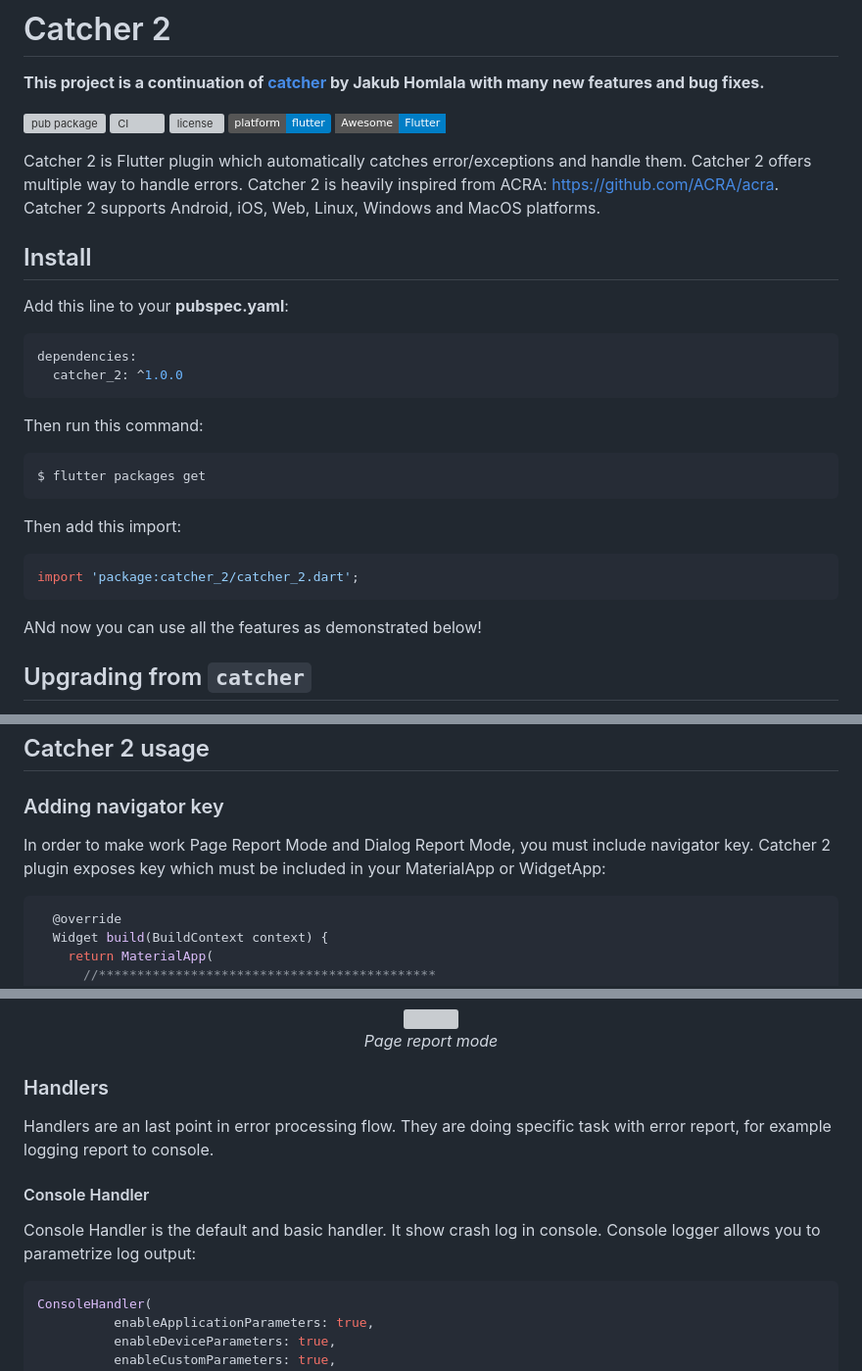
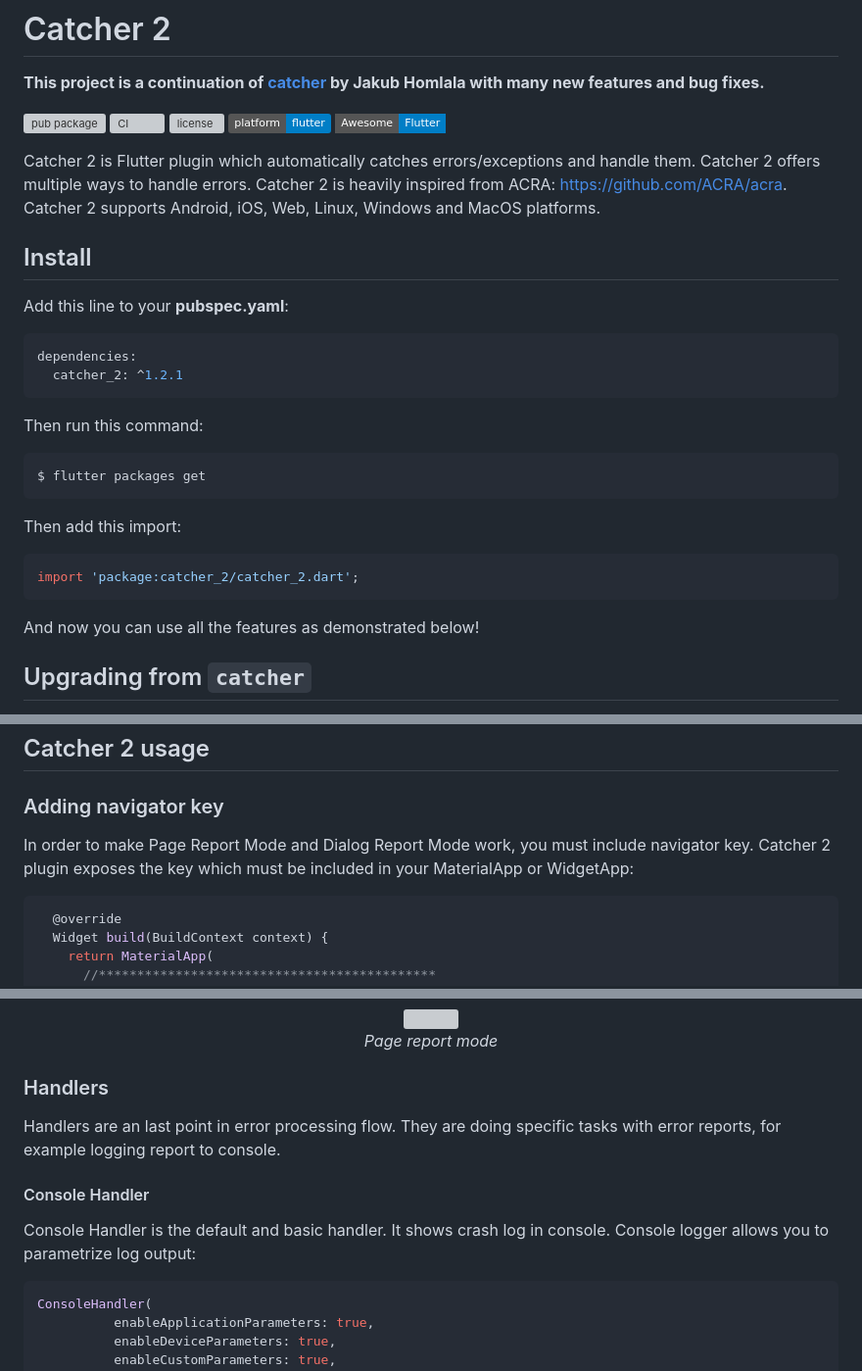
Before and after one commit to jhomlala/catcher, a Markdown page: README.md, 3 parts joined by grey strips. Shown at 98% size. Drawn GitHub-style; badges without logos; grey boxes are pictures that could not be loaded.

Commit message:
Update version and fix some typos

````diff
--- a/README.md
+++ b/README.md
@@ -13,7 +13,7 @@
 [![awesome flutter](https://img.shields.io/badge/Awesome-Flutter-blue.svg?longCache=true&style=flat-square)](https://github.com/Solido/awesome-flutter)
 
 
-Catcher 2 is Flutter plugin which automatically catches error/exceptions and handle them. Catcher 2 offers multiple way to handle errors.
+Catcher 2 is Flutter plugin which automatically catches errors/exceptions and handle them. Catcher 2 offers multiple ways to handle errors.
 Catcher 2 is heavily inspired from ACRA: https://github.com/ACRA/acra.
 Catcher 2 supports Android, iOS, Web, Linux, Windows and MacOS platforms.
 
@@ -23,7 +23,7 @@ Catcher 2 supports Android, iOS, Web, Linux, Windows and MacOS platforms.
 Add this line to your **pubspec.yaml**:
 ```yaml
 dependencies:
-  catcher_2: ^1.0.0
+  catcher_2: ^1.2.1
 ```
 
 Then run this command:
@@ -36,7 +36,7 @@ Then add this import:
 import 'package:catcher_2/catcher_2.dart';
 ```
 
-ANd now you can use all the features as demonstrated below!
+And now you can use all the features as demonstrated below!
 
 ## Upgrading from `catcher`
 
@@ -241,7 +241,7 @@ I/flutter ( 1792): [2023-09-26 20:40:59.078397 | Catcher 2 | INFO] =============
 ## Catcher 2 usage
 
 ### Adding navigator key
-In order to make work Page Report Mode and Dialog Report Mode, you must include navigator key. Catcher 2 plugin exposes key which must be included in your MaterialApp or WidgetApp:
+In order to make Page Report Mode and Dialog Report Mode work, you must include navigator key. Catcher 2 plugin exposes the key which must be included in your MaterialApp or WidgetApp:
 
 ```dart
   @override
@@ -555,12 +555,12 @@ See localization options to change default texts.
 </p>
 
 ### Handlers
-Handlers are an last point in error processing flow. They are doing specific task with error report, for example logging report to console.
+Handlers are an last point in error processing flow. They are doing specific tasks with error reports, for example logging report to console.
 
 #### Console Handler
 
 
-Console Handler is the default and basic handler. It show crash log in console. Console logger allows you to parametrize log output:
+Console Handler is the default and basic handler. It shows crash log in console. Console logger allows you to parametrize log output:
 
 ```dart
 ConsoleHandler(
````
Also changed, not shown: other parts of README.md (+1 -1 lines).
